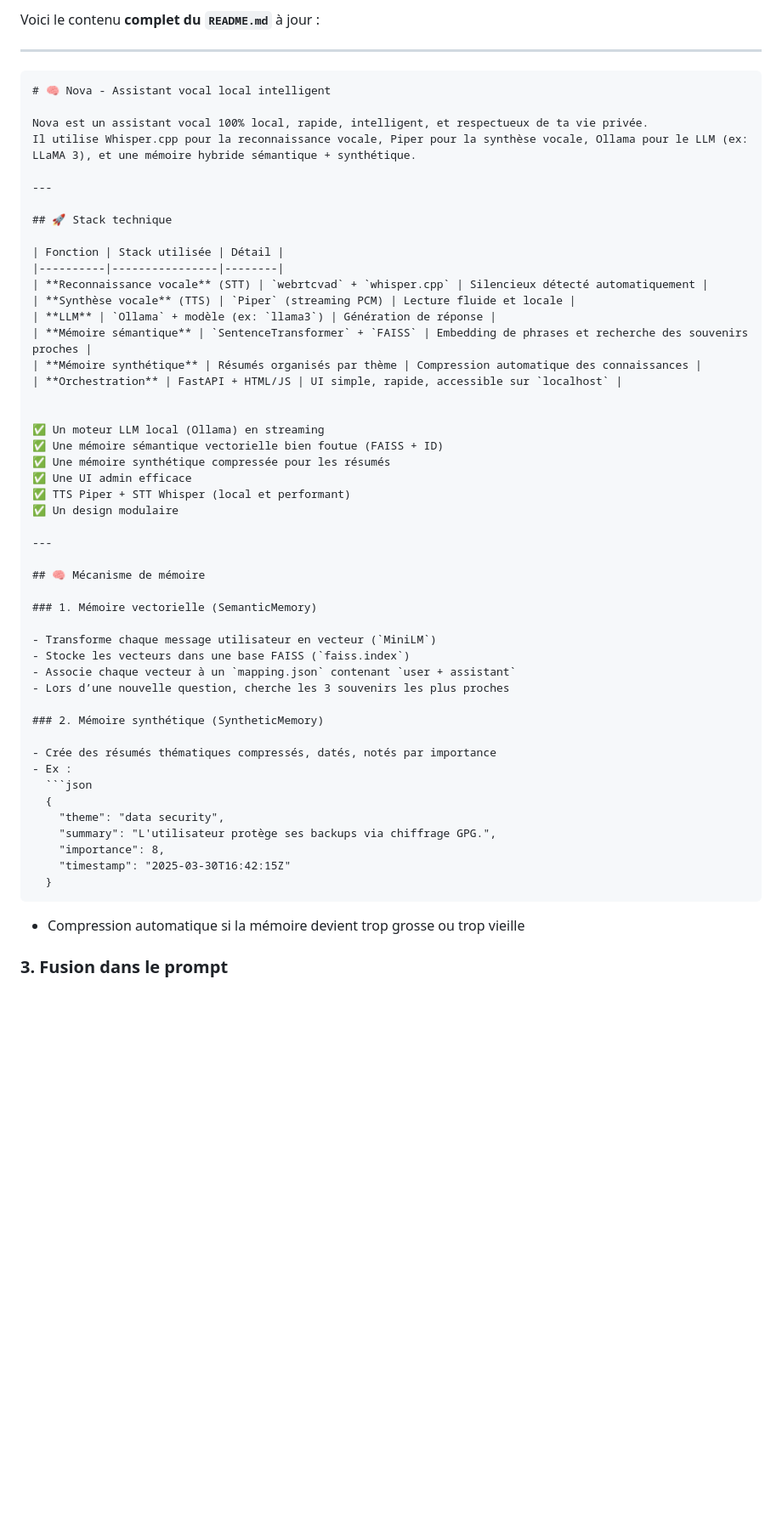
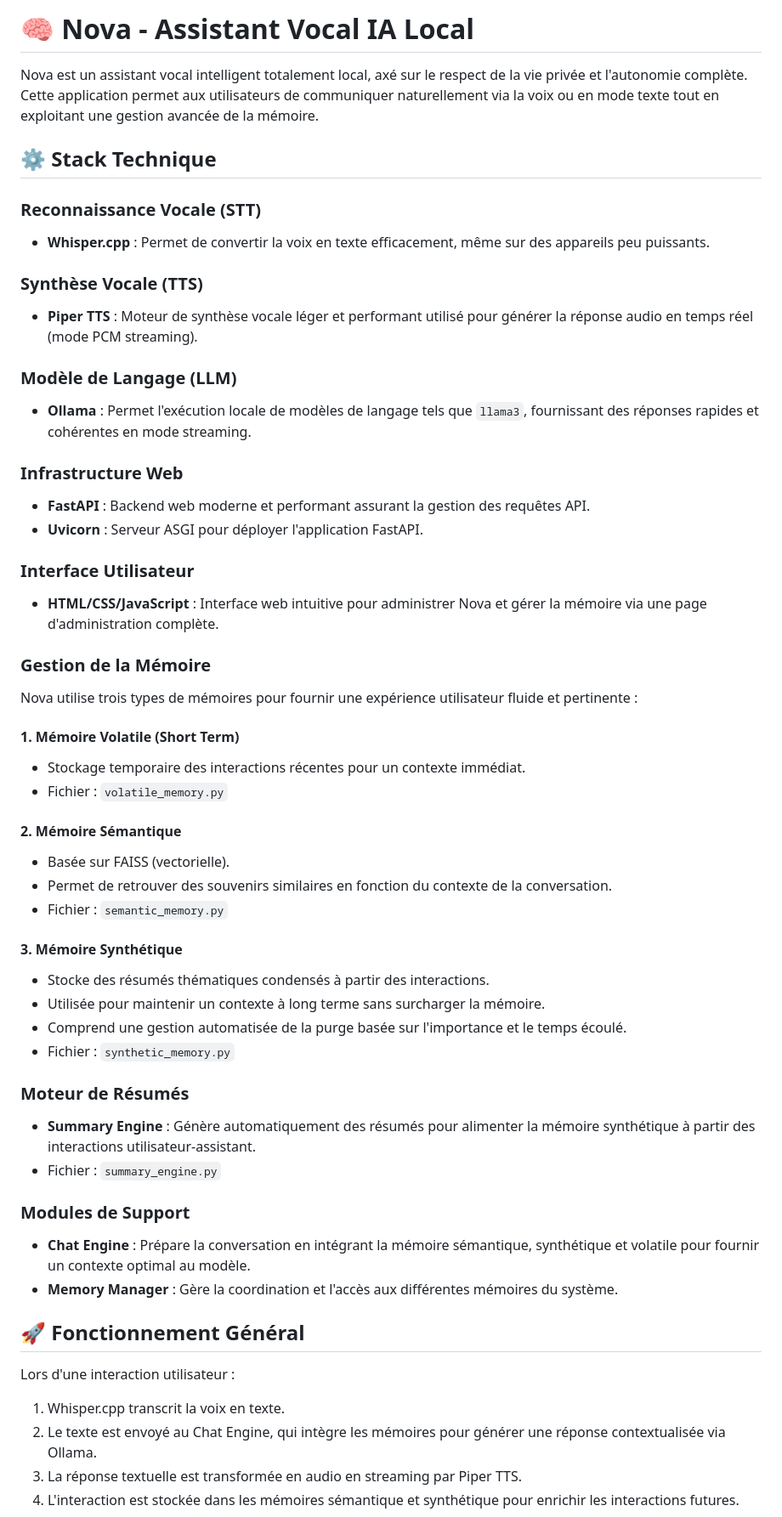
Before and after one commit to lunitaris/NovaAI, a Markdown page: README.md, the part around one of its changes. Shown at 85% size. Rendered like a GitHub page; blank space fills up the shorter version.

````diff
--- a/README.md
+++ b/README.md
@@ -1,58 +1,56 @@
-Voici le contenu **complet du `README.md`** à jour :
+# 🧠 Nova - Assistant Vocal IA Local
 
----
+Nova est un assistant vocal intelligent totalement local, axé sur le respect de la vie privée et l'autonomie complète. Cette application permet aux utilisateurs de communiquer naturellement via la voix ou en mode texte tout en exploitant une gestion avancée de la mémoire.
 
-```markdown
-# 🧠 Nova - Assistant vocal local intelligent
+## ⚙️ Stack Technique
 
-Nova est un assistant vocal 100% local, rapide, intelligent, et respectueux de ta vie privée.
-Il utilise Whisper.cpp pour la reconnaissance vocale, Piper pour la synthèse vocale, Ollama pour le LLM (ex: LLaMA 3), et une mémoire hybride sémantique + synthétique.
+### Reconnaissance Vocale (STT)
+- **Whisper.cpp** : Permet de convertir la voix en texte efficacement, même sur des appareils peu puissants.
 
----
+### Synthèse Vocale (TTS)
+- **Piper TTS** : Moteur de synthèse vocale léger et performant utilisé pour générer la réponse audio en temps réel (mode PCM streaming).
 
-## 🚀 Stack technique
+### Modèle de Langage (LLM)
+- **Ollama** : Permet l'exécution locale de modèles de langage tels que `llama3`, fournissant des réponses rapides et cohérentes en mode streaming.
 
-| Fonction | Stack utilisée | Détail |
-|----------|----------------|--------|
-| **Reconnaissance vocale** (STT) | `webrtcvad` + `whisper.cpp` | Silencieux détecté automatiquement |
-| **Synthèse vocale** (TTS) | `Piper` (streaming PCM) | Lecture fluide et locale |
-| **LLM** | `Ollama` + modèle (ex: `llama3`) | Génération de réponse |
-| **Mémoire sémantique** | `SentenceTransformer` + `FAISS` | Embedding de phrases et recherche des souvenirs proches |
-| **Mémoire synthétique** | Résumés organisés par thème | Compression automatique des connaissances |
-| **Orchestration** | FastAPI + HTML/JS | UI simple, rapide, accessible sur `localhost` |
+### Infrastructure Web
+- **FastAPI** : Backend web moderne et performant assurant la gestion des requêtes API.
+- **Uvicorn** : Serveur ASGI pour déployer l'application FastAPI.
 
+### Interface Utilisateur
+- **HTML/CSS/JavaScript** : Interface web intuitive pour administrer Nova et gérer la mémoire via une page d'administration complète.
 
-✅ Un moteur LLM local (Ollama) en streaming
-✅ Une mémoire sémantique vectorielle bien foutue (FAISS + ID)
-✅ Une mémoire synthétique compressée pour les résumés
-✅ Une UI admin efficace
-✅ TTS Piper + STT Whisper (local et performant)
-✅ Un design modulaire
+### Gestion de la Mémoire
+Nova utilise trois types de mémoires pour fournir une expérience utilisateur fluide et pertinente :
 
----
+#### 1. Mémoire Volatile (Short Term)
+- Stockage temporaire des interactions récentes pour un contexte immédiat.
+- Fichier : `volatile_memory.py`
 
-## 🧠 Mécanisme de mémoire
+#### 2. Mémoire Sémantique
+- Basée sur FAISS (vectorielle).
+- Permet de retrouver des souvenirs similaires en fonction du contexte de la conversation.
+- Fichier : `semantic_memory.py`
 
-### 1. Mémoire vectorielle (SemanticMemory)
+#### 3. Mémoire Synthétique
+- Stocke des résumés thématiques condensés à partir des interactions.
+- Utilisée pour maintenir un contexte à long terme sans surcharger la mémoire.
+- Comprend une gestion automatisée de la purge basée sur l'importance et le temps écoulé.
+- Fichier : `synthetic_memory.py`
 
-- Transforme chaque message utilisateur en vecteur (`MiniLM`)
-- Stocke les vecteurs dans une base FAISS (`faiss.index`)
-- Associe chaque vecteur à un `mapping.json` contenant `user + assistant`
-- Lors d’une nouvelle question, cherche les 3 souvenirs les plus proches
+### Moteur de Résumés
+- **Summary Engine** : Génère automatiquement des résumés pour alimenter la mémoire synthétique à partir des interactions utilisateur-assistant.
+- Fichier : `summary_engine.py`
 
-### 2. Mémoire synthétique (SyntheticMemory)
+### Modules de Support
+- **Chat Engine** : Prépare la conversation en intégrant la mémoire sémantique, synthétique et volatile pour fournir un contexte optimal au modèle.
+- **Memory Manager** : Gère la coordination et l'accès aux différentes mémoires du système.
 
-- Crée des résumés thématiques compressés, datés, notés par importance
-- Ex :
-  ```json
-  {
-    "theme": "data security",
-    "summary": "L'utilisateur protège ses backups via chiffrage GPG.",
-    "importance": 8,
-    "timestamp": "2025-03-30T16:42:15Z"
-  }
-  ```
-- Compression automatique si la mémoire devient trop grosse ou trop vieille
+## 🚀 Fonctionnement Général
+Lors d'une interaction utilisateur :
 
-### 3. Fusion dans le prompt
+1. Whisper.cpp transcrit la voix en texte.
+2. Le texte est envoyé au Chat Engine, qui intègre les mémoires pour générer une réponse contextualisée via Ollama.
+3. La réponse textuelle est transformée en audio en streaming par Piper TTS.
+4. L'interaction est stockée dans les mémoires sémantique et synthétique pour enrichir les interactions futures.
 
````
Also changed, not shown: other parts of README.md (+9 -66 lines).
